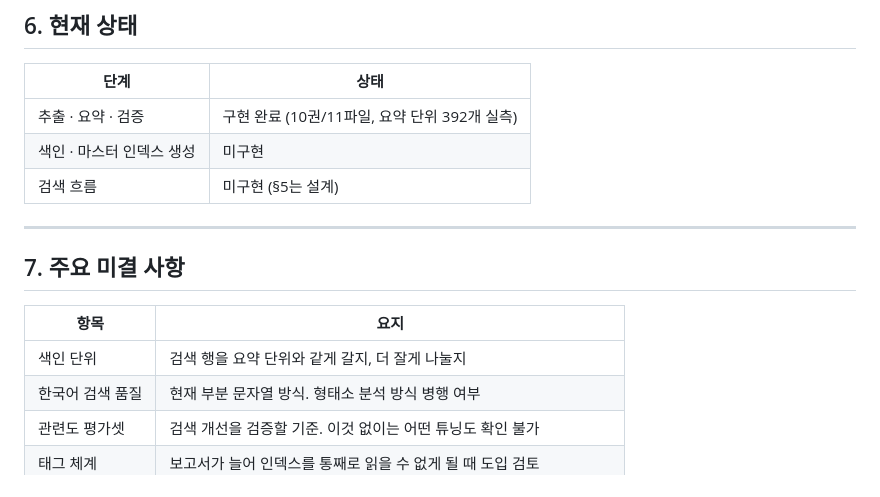
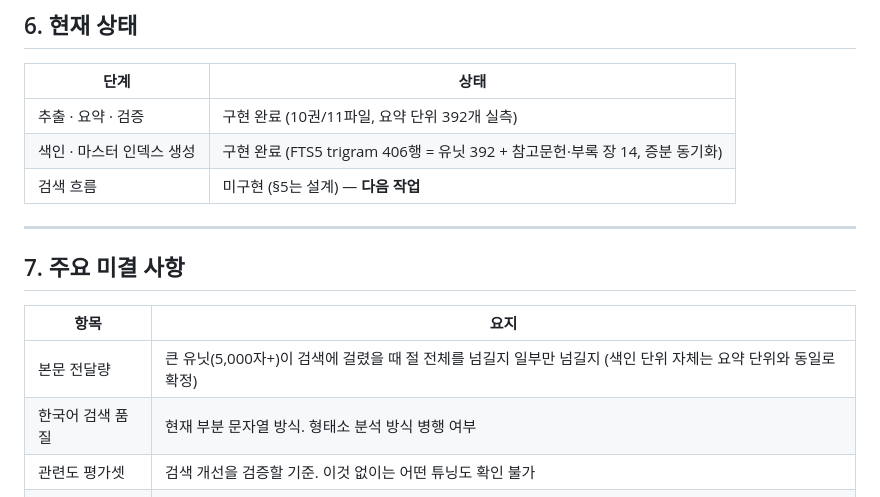
Before and after one commit to allnameswhy/nrf-policy-db, a Markdown page: PROJECT_NOTES.md, the part around the change. Drawn GitHub-style.

```diff
--- a/PROJECT_NOTES.md
+++ b/PROJECT_NOTES.md
@@ -88,8 +88,8 @@ PDF에서 텍스트를 뽑아 장·절 구조의 마크다운으로 만든다.
 | 단계 | 상태 |
 |---|---|
 | 추출 · 요약 · 검증 | 구현 완료 (10권/11파일, 요약 단위 392개 실측) |
-| 색인 · 마스터 인덱스 생성 | 미구현 |
-| 검색 흐름 | 미구현 (§5는 설계) |
+| 색인 · 마스터 인덱스 생성 | 구현 완료 (FTS5 trigram 406행 = 유닛 392 + 참고문헌·부록 장 14, 증분 동기화) |
+| 검색 흐름 | 미구현 (§5는 설계) — **다음 작업** |
 
 ---
 
@@ -97,7 +97,7 @@ PDF에서 텍스트를 뽑아 장·절 구조의 마크다운으로 만든다.
 
 | 항목 | 요지 |
 |---|---|
-| 색인 단위 | 검색 행을 요약 단위와 같게 갈지, 더 잘게 나눌지 |
+| 본문 전달량 | 큰 유닛(5,000자+)이 검색에 걸렸을 때 절 전체를 넘길지 일부만 넘길지 (색인 단위 자체는 요약 단위와 동일로 확정) |
 | 한국어 검색 품질 | 현재 부분 문자열 방식. 형태소 분석 방식 병행 여부 |
 | 관련도 평가셋 | 검색 개선을 검증할 기준. 이것 없이는 어떤 튜닝도 확인 불가 |
 | 태그 체계 | 보고서가 늘어 인덱스를 통째로 읽을 수 없게 될 때 도입 검토 |
```
Also changed, not shown: IMPLEMENTATION_NOTES.md (+21 -12 lines).
